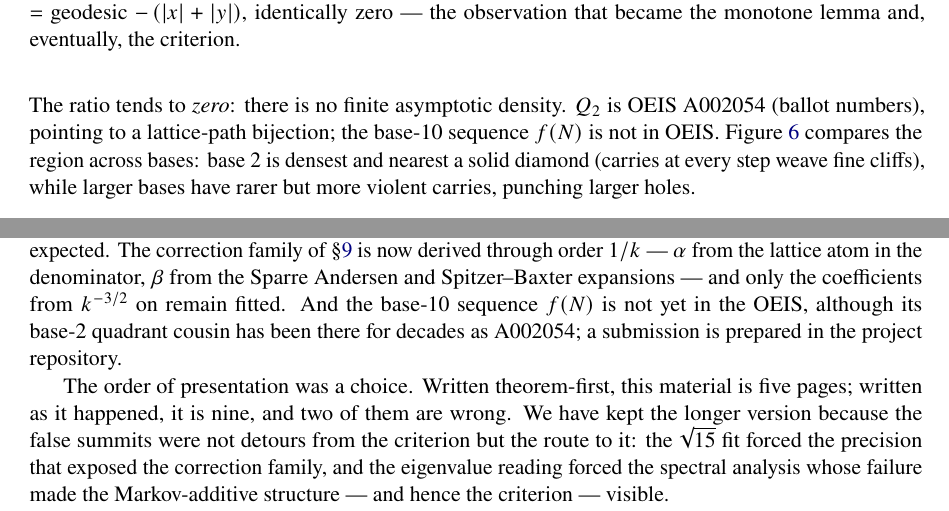
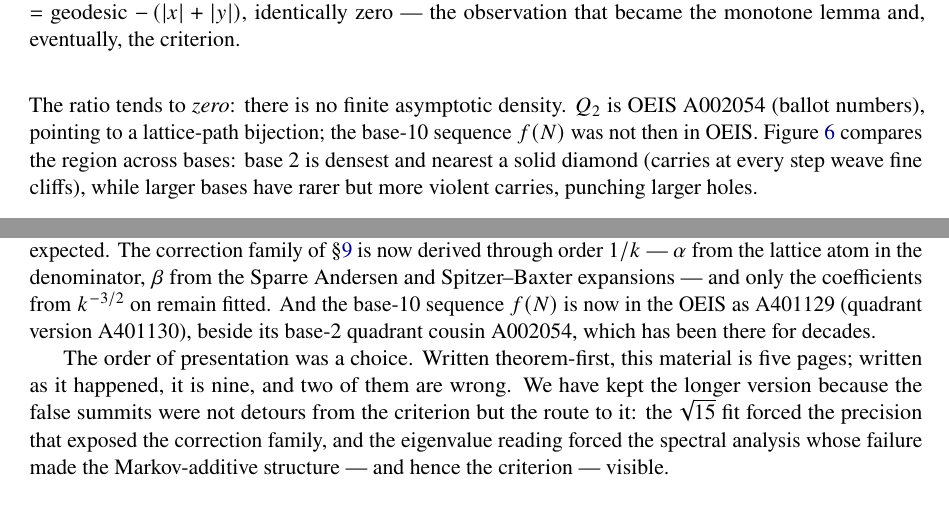
Before and after one commit to clawtros/digitsum, a LaTeX paper (paper/findings.tex): two parts of pages 6 and 11 of 12, joined at a grey line, cut so that both start at the same text. Compiled offline with pdfLaTeX.

Commit message:
A401129 is published: update OEIS status in README, FINDINGS, and the findings paper
Co-Authored-By: Claude Fable 5.1 <noreply@anthropic.com>

```diff
--- a/paper/findings.tex
+++ b/paper/findings.tex
@@ -184,7 +184,7 @@ subtraction, and
 \]
 The ratio tends to \emph{zero}: there is no finite asymptotic density. $Q_2$ is
 OEIS A002054 (ballot numbers), pointing to a lattice-path bijection; the base-10
-sequence $f(N)$ is not in OEIS. Figure~\ref{fig:strip} compares the region across
+sequence $f(N)$ was not then in OEIS. Figure~\ref{fig:strip} compares the region across
 bases: base 2 is densest and nearest a solid diamond (carries at every step weave
 fine cliffs), while larger bases have rarer but more violent carries, punching
 larger holes.
@@ -491,8 +491,8 @@ now derived through order $1/k$ --- $\alpha$ from the lattice atom in the
 denominator, $\beta$ from the Sparre Andersen and Spitzer--Baxter expansions
 --- and only the coefficients from $k^{-3/2}$ on remain fitted. And the
 base-$10$ sequence $f(N)$
-is not yet in the OEIS, although its base-$2$ quadrant cousin has been there
-for decades as A002054; a submission is prepared in the project repository.
+is now in the OEIS as A401129 (quadrant version A401130), beside its base-$2$
+quadrant cousin A002054, which has been there for decades.
 
 The order of presentation was a choice. Written theorem-first, this material
 is five pages; written as it happened, it is nine, and two of them are wrong.
```
Also changed, not shown: FINDINGS.md (+1 -1 lines), README.md, paper/findings.pdf.
